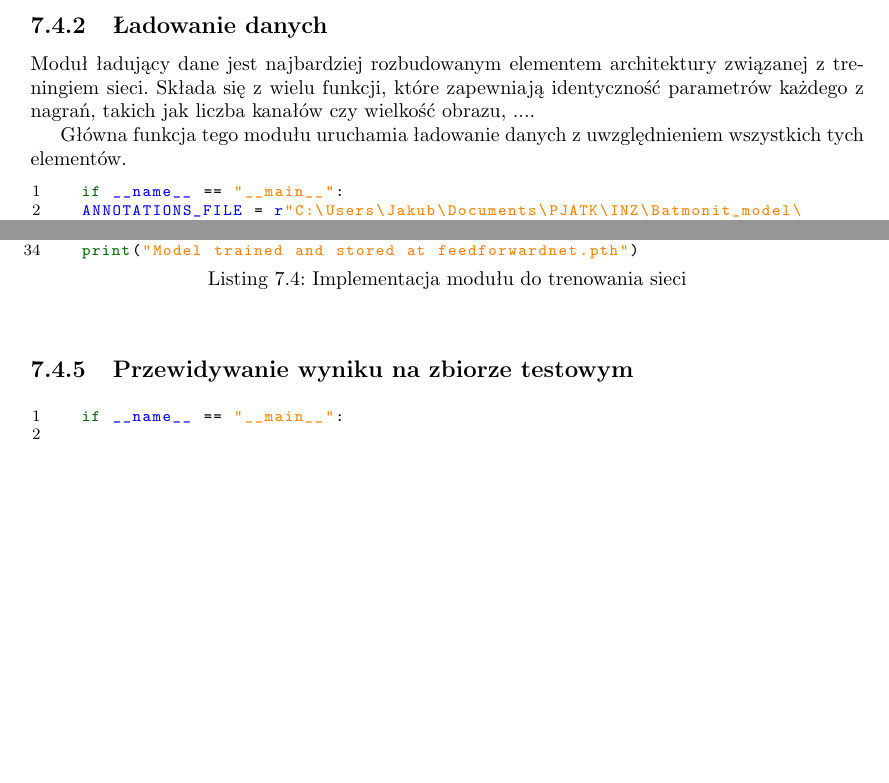
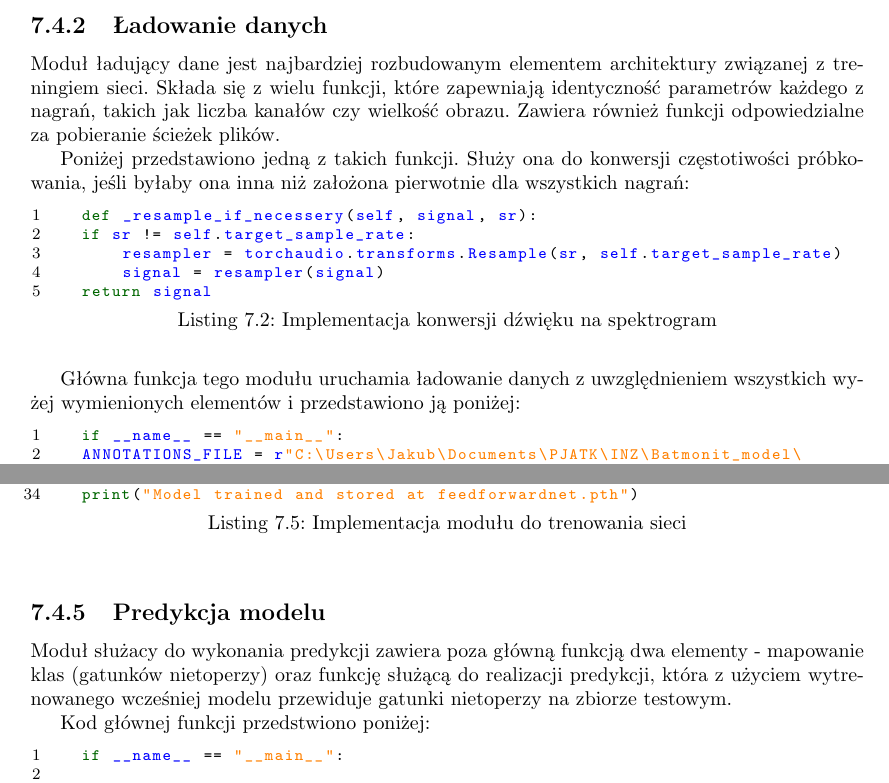
Before and after one commit to juliuszorlowski/BatmonitUI, a LaTeX thesis (pjatk_latex/engineer.tex): two parts of pages 41 and 44 of 76 before the commit and two parts of pages 41 and 44 of 77 after it, joined at a grey line, cut so that both start at the same text, the shorter picture padded with empty space. Compiled offline with pdfLaTeX.

Commit message:
Punkt 7 caly, ale bez metryk

```diff
--- a/pjatk_latex/engineer.tex
+++ b/pjatk_latex/engineer.tex
@@ -655,9 +655,19 @@ Identyfikacja gatunków nietoperzy poprzez analizę dźwięków skonwertowanych
 
 \subsection{Ładowanie danych}
 
-Moduł ładujący dane jest najbardziej rozbudowanym elementem architektury związanej z treningiem sieci. Składa się z wielu funkcji, które zapewniają identyczność parametrów każdego z nagrań, takich jak liczba kanałów czy wielkość obrazu, ....
-
-Główna funkcja tego modułu uruchamia ładowanie danych z uwzględnieniem wszystkich tych elementów.
+Moduł ładujący dane jest najbardziej rozbudowanym elementem architektury związanej z treningiem sieci. Składa się z wielu funkcji, które zapewniają identyczność parametrów każdego z nagrań, takich jak liczba kanałów czy wielkość obrazu. Zawiera również funkcji odpowiedzialne za pobieranie ścieżek plików.
+
+Poniżej przedstawiono jedną z takich funkcji. Służy ona do konwersji częstotiwości próbkowania, jeśli byłaby ona inna niż założona pierwotnie dla wszystkich nagrań:
+
+\begin{lstlisting}[language=Python,caption={Implementacja konwersji dźwięku na spektrogram}, label={lst:audio-to-spectrogram}]
+  def _resample_if_necessery(self, signal, sr):
+  if sr != self.target_sample_rate:
+      resampler = torchaudio.transforms.Resample(sr, self.target_sample_rate)
+      signal = resampler(signal)
+  return signal
+\end{lstlisting}
+
+Główna funkcja tego modułu uruchamia ładowanie danych z uwzględnieniem wszystkich wyżej wymienionych elementów i przedstawiono ją poniżej:
 
 \begin{lstlisting}[language=Python,caption={Implementacja modułu do ładowania danych}, label={lst:audio-to-spectrogram}]
   if __name__ == "__main__":
@@ -799,7 +813,10 @@ if __name__ == "__main__":
   print("Model trained and stored at feedforwardnet.pth")
 \end{lstlisting}
 
-\subsection{Przewidywanie wyniku na zbiorze testowym}
+\subsection{Predykcja modelu}
+Moduł służacy do wykonania predykcji zawiera poza główną funkcją dwa elementy - mapowanie klas (gatunków nietoperzy) oraz funkcję służącą do realizacji predykcji, która z użyciem wytrenowanego wcześniej modelu przewiduje gatunki nietoperzy na zbiorze testowym.
+
+Kod głównej funkcji przedstwiono poniżej:
 
 \begin{lstlisting}[language=Python,caption={Implementacja modułu do trenowania sieci}, label={lst:train}]
   if __name__ == "__main__":
```
Also changed, not shown: pjatk_latex/engineer.tex (7 more changed lines).
